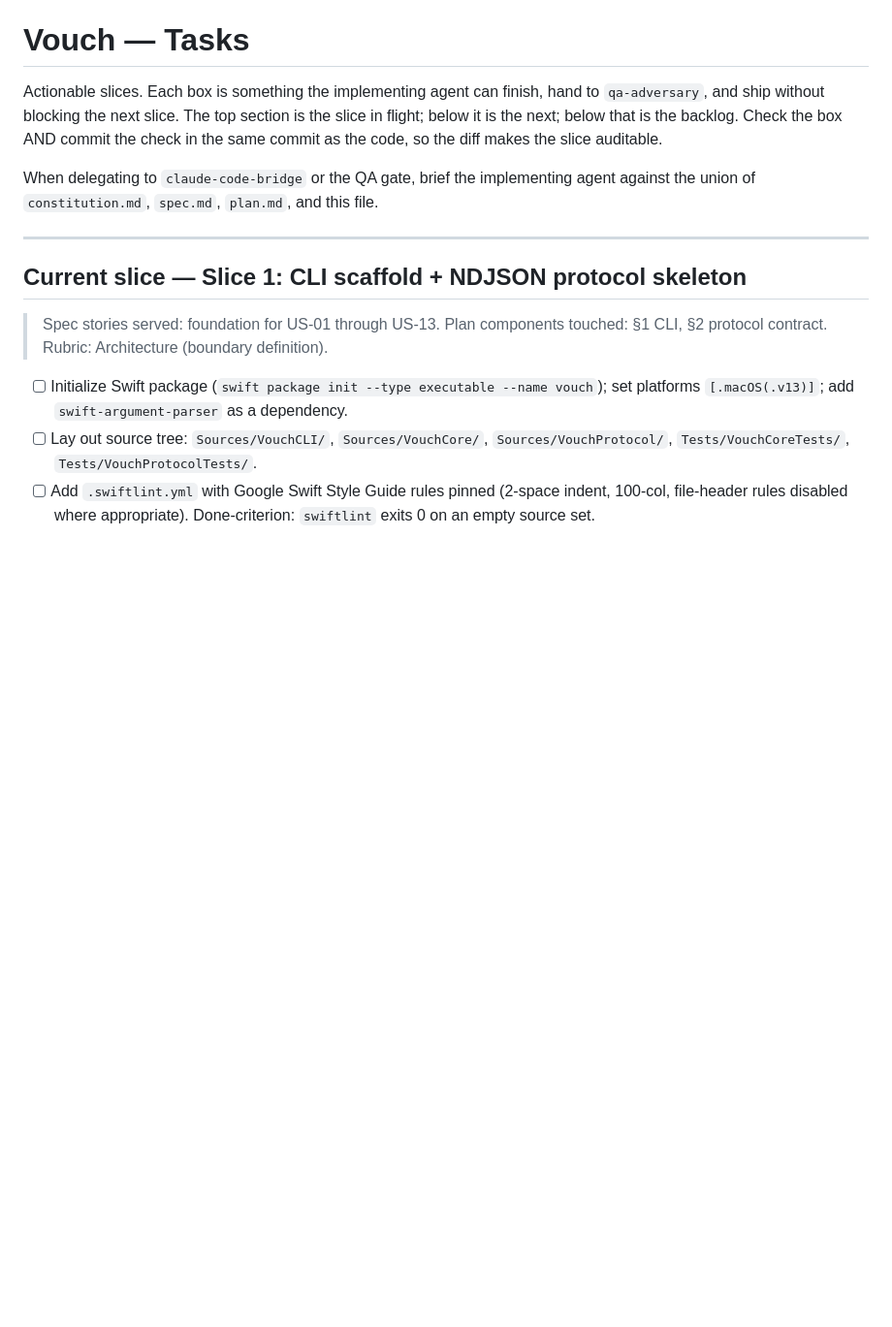
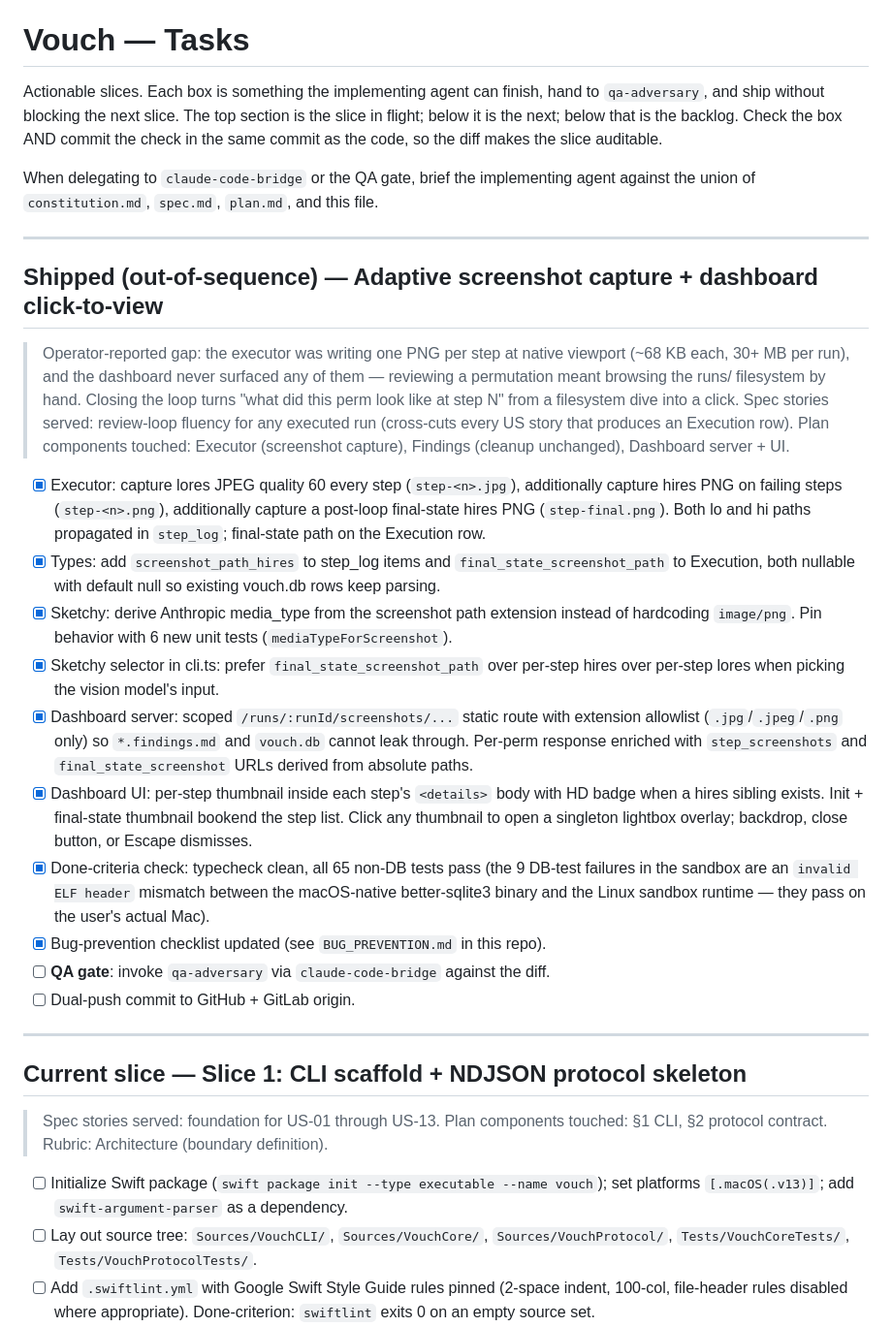
Before and after one commit to scott-lydon/vouch, a Markdown page: tasks.md, the part around the change. Shown at 97% size. GitHub-like rendering; blank space fills up the shorter version.

```diff
--- a/tasks.md
+++ b/tasks.md
@@ -3,6 +3,23 @@
 Actionable slices. Each box is something the implementing agent can finish, hand to `qa-adversary`, and ship without blocking the next slice. The top section is the slice in flight; below it is the next; below that is the backlog. Check the box AND commit the check in the same commit as the code, so the diff makes the slice auditable.
 
 When delegating to `claude-code-bridge` or the QA gate, brief the implementing agent against the union of `constitution.md`, `spec.md`, `plan.md`, and this file.
+
+---
+
+## Shipped (out-of-sequence) — Adaptive screenshot capture + dashboard click-to-view
+
+> Operator-reported gap: the executor was writing one PNG per step at native viewport (~68 KB each, 30+ MB per run), and the dashboard never surfaced any of them — reviewing a permutation meant browsing the runs/ filesystem by hand. Closing the loop turns "what did this perm look like at step N" from a filesystem dive into a click. Spec stories served: review-loop fluency for any executed run (cross-cuts every US story that produces an Execution row). Plan components touched: Executor (screenshot capture), Findings (cleanup unchanged), Dashboard server + UI.
+
+- [x] Executor: capture lores JPEG quality 60 every step (`step-<n>.jpg`), additionally capture hires PNG on failing steps (`step-<n>.png`), additionally capture a post-loop final-state hires PNG (`step-final.png`). Both lo and hi paths propagated in `step_log`; final-state path on the Execution row.
+- [x] Types: add `screenshot_path_hires` to step_log items and `final_state_screenshot_path` to Execution, both nullable with default null so existing vouch.db rows keep parsing.
+- [x] Sketchy: derive Anthropic media_type from the screenshot path extension instead of hardcoding `image/png`. Pin behavior with 6 new unit tests (`mediaTypeForScreenshot`).
+- [x] Sketchy selector in cli.ts: prefer `final_state_screenshot_path` over per-step hires over per-step lores when picking the vision model's input.
+- [x] Dashboard server: scoped `/runs/:runId/screenshots/...` static route with extension allowlist (`.jpg`/`.jpeg`/`.png` only) so `*.findings.md` and `vouch.db` cannot leak through. Per-perm response enriched with `step_screenshots` and `final_state_screenshot` URLs derived from absolute paths.
+- [x] Dashboard UI: per-step thumbnail inside each step's `<details>` body with HD badge when a hires sibling exists. Init + final-state thumbnail bookend the step list. Click any thumbnail to open a singleton lightbox overlay; backdrop, close button, or Escape dismisses.
+- [x] Done-criteria check: typecheck clean, all 65 non-DB tests pass (the 9 DB-test failures in the sandbox are an `invalid ELF header` mismatch between the macOS-native better-sqlite3 binary and the Linux sandbox runtime — they pass on the user's actual Mac).
+- [x] Bug-prevention checklist updated (see `BUG_PREVENTION.md` in this repo).
+- [ ] **QA gate**: invoke `qa-adversary` via `claude-code-bridge` against the diff.
+- [ ] Dual-push commit to GitHub + GitLab origin.
 
 ---
 
```
Also changed, not shown: BUG_PREVENTION.md (added, +47 -0 lines).
